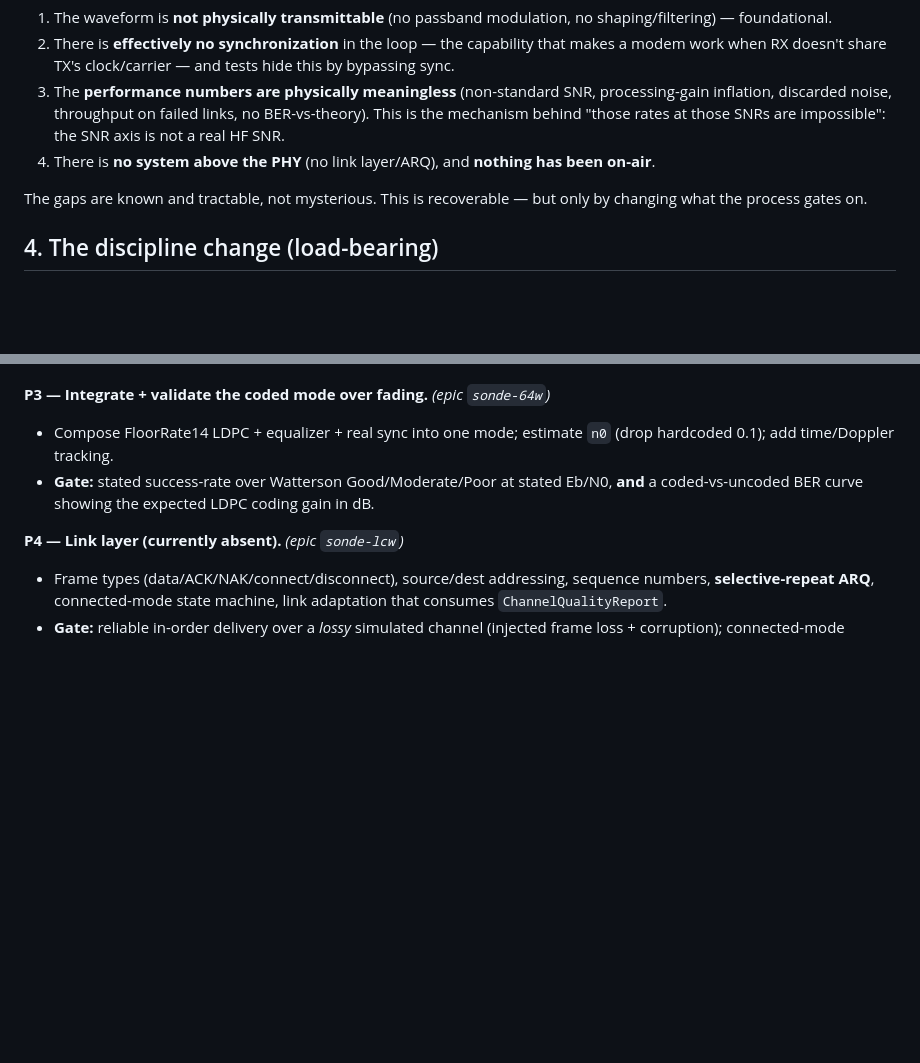
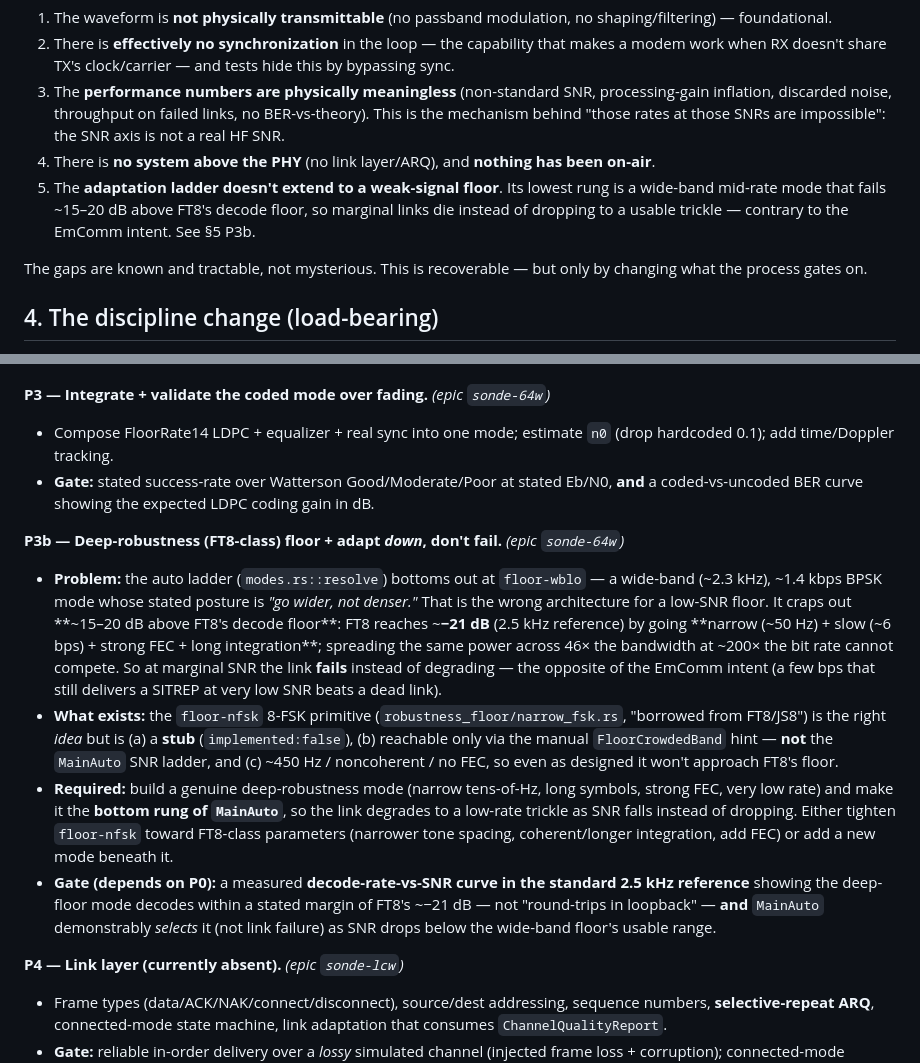
Before and after one commit to cameronzucker/sonde, a Markdown page: docs/2026-06-14-modem-reality-audit-and-direction.md, 2 parts joined by grey strips. GitHub-like rendering; blank space fills up the shorter version.

Commit message:
docs: add deep-robustness (FT8-class) floor requirement to modem direction
Amends the modem direction doc with P3b: the auto adaptation ladder bottoms out
at floor-wblo (wide-band ~1.4 kbps BPSK, "go wider not denser"), which craps out
~15-20 dB above FT8's decode floor. FT8 reaches ~-21 dB by going narrow + slow +
strong FEC; spreading the same power across 46x the bandwidth at ~200x the bit
rate cannot compete, so marginal links fail instead of degrading — contrary to
the EmComm intent. The floor-nfsk 8-FSK primitive is the right idea but is a stub,
reachable only via a manual hint (not MainAuto), and too wide/uncoded to reach
FT8-class sensitivity.

Requires: a genuine deep-robustness mode (narrow, slow, strong FEC, very low rate)
as the bottom rung of MainAuto, with a sensitivity acceptance gate (decode-rate
vs SNR in the 2.5 kHz reference, within a stated margin of FT8's ~-21 dB) and
demonstrated adapt-down instead of link failure. Also recorded as gap #5 in the
honest-assessment section.

Agent: cardinal-magnolia-fern
Co-Authored-By: Claude Opus 4.8 (1M context) <noreply@anthropic.com>

```diff
--- a/docs/2026-06-14-modem-reality-audit-and-direction.md
+++ b/docs/2026-06-14-modem-reality-audit-and-direction.md
@@ -37,6 +37,7 @@ Verdicts: 🟢 REAL · 🟡 PARTIAL · 🔴 STUB/FAKED · ⚫ ABSENT.
 2. There is **effectively no synchronization** in the loop — the capability that makes a modem work when RX doesn't share TX's clock/carrier — and tests hide this by bypassing sync.
 3. The **performance numbers are physically meaningless** (non-standard SNR, processing-gain inflation, discarded noise, throughput on failed links, no BER-vs-theory). This is the mechanism behind "those rates at those SNRs are impossible": the SNR axis is not a real HF SNR.
 4. There is **no system above the PHY** (no link layer/ARQ), and **nothing has been on-air**.
+5. The **adaptation ladder doesn't extend to a weak-signal floor**. Its lowest rung is a wide-band mid-rate mode that fails ~15–20 dB above FT8's decode floor, so marginal links die instead of dropping to a usable trickle — contrary to the EmComm intent. See §5 P3b.
 
 The gaps are known and tractable, not mysterious. This is recoverable — but only by changing what the process gates on.
 
@@ -66,6 +67,12 @@ Build in this order. Each gate must be met before the item is "done."
 - Compose FloorRate14 LDPC + equalizer + real sync into one mode; estimate `n0` (drop hardcoded 0.1); add time/Doppler tracking.
 - **Gate:** stated success-rate over Watterson Good/Moderate/Poor at stated Eb/N0, **and** a coded-vs-uncoded BER curve showing the expected LDPC coding gain in dB.
 
+**P3b — Deep-robustness (FT8-class) floor + adapt *down*, don't fail.** *(epic `sonde-64w`)*
+- **Problem:** the auto ladder (`modes.rs::resolve`) bottoms out at `floor-wblo` — a wide-band (~2.3 kHz), ~1.4 kbps BPSK mode whose stated posture is *"go wider, not denser."* That is the wrong architecture for a low-SNR floor. It craps out **~15–20 dB above FT8's decode floor**: FT8 reaches ~**−21 dB** (2.5 kHz reference) by going **narrow (~50 Hz) + slow (~6 bps) + strong FEC + long integration**; spreading the same power across 46× the bandwidth at ~200× the bit rate cannot compete. So at marginal SNR the link **fails** instead of degrading — the opposite of the EmComm intent (a few bps that still delivers a SITREP at very low SNR beats a dead link).
+- **What exists:** the `floor-nfsk` 8-FSK primitive (`robustness_floor/narrow_fsk.rs`, "borrowed from FT8/JS8") is the right *idea* but is (a) a **stub** (`implemented:false`), (b) reachable only via the manual `FloorCrowdedBand` hint — **not** the `MainAuto` SNR ladder, and (c) ~450 Hz / noncoherent / no FEC, so even as designed it won't approach FT8's floor.
+- **Required:** build a genuine deep-robustness mode (narrow tens-of-Hz, long symbols, strong FEC, very low rate) and make it the **bottom rung of `MainAuto`**, so the link degrades to a low-rate trickle as SNR falls instead of dropping. Either tighten `floor-nfsk` toward FT8-class parameters (narrower tone spacing, coherent/longer integration, add FEC) or add a new mode beneath it.
+- **Gate (depends on P0):** a measured **decode-rate-vs-SNR curve in the standard 2.5 kHz reference** showing the deep-floor mode decodes within a stated margin of FT8's ~−21 dB — not "round-trips in loopback" — **and** `MainAuto` demonstrably *selects* it (not link failure) as SNR drops below the wide-band floor's usable range.
+
 **P4 — Link layer (currently absent).** *(epic `sonde-lcw`)*
 - Frame types (data/ACK/NAK/connect/disconnect), source/dest addressing, sequence numbers, **selective-repeat ARQ**, connected-mode state machine, link adaptation that consumes `ChannelQualityReport`.
 - **Gate:** reliable in-order delivery over a *lossy* simulated channel (injected frame loss + corruption); connected-mode session establish/teardown.
```
